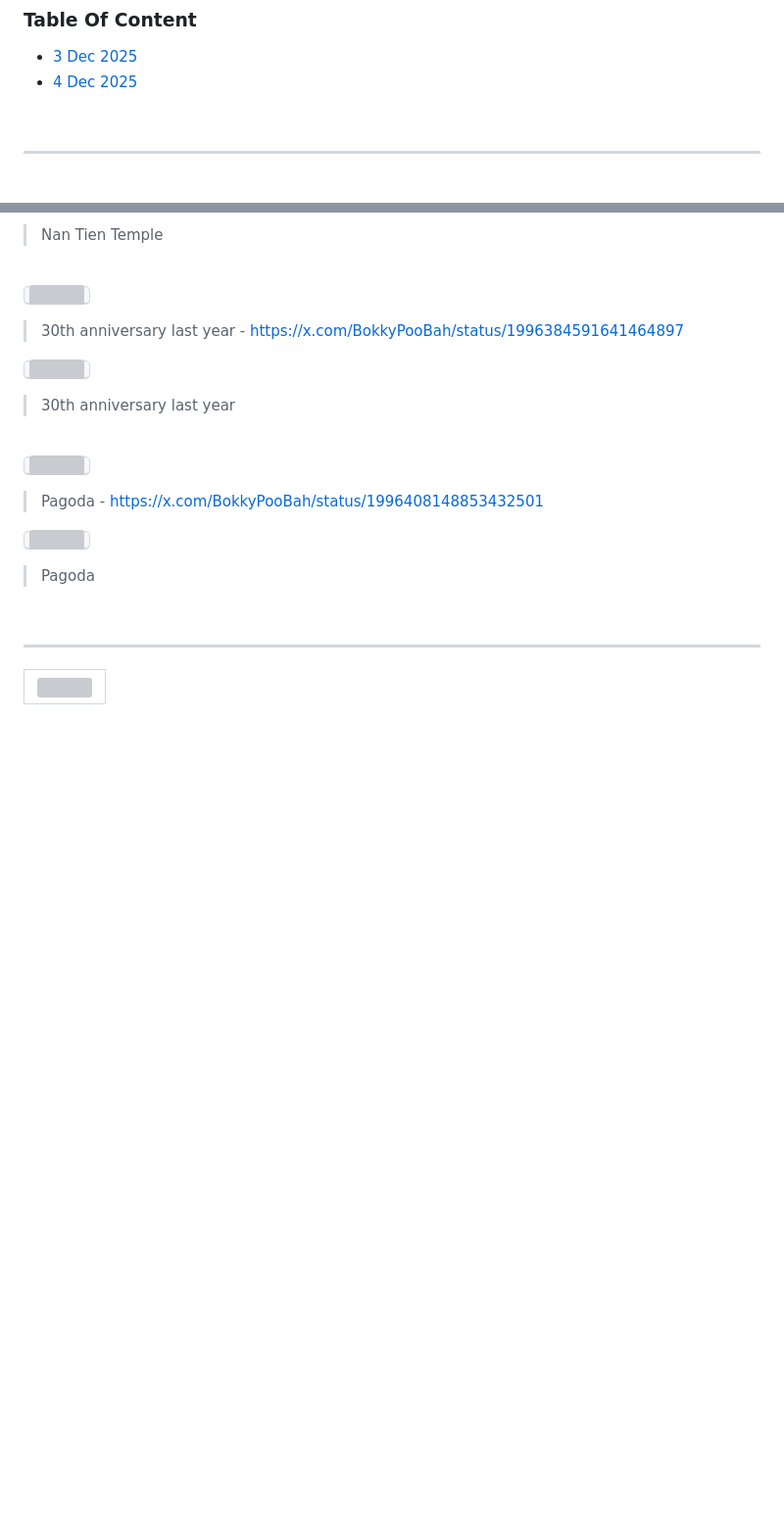
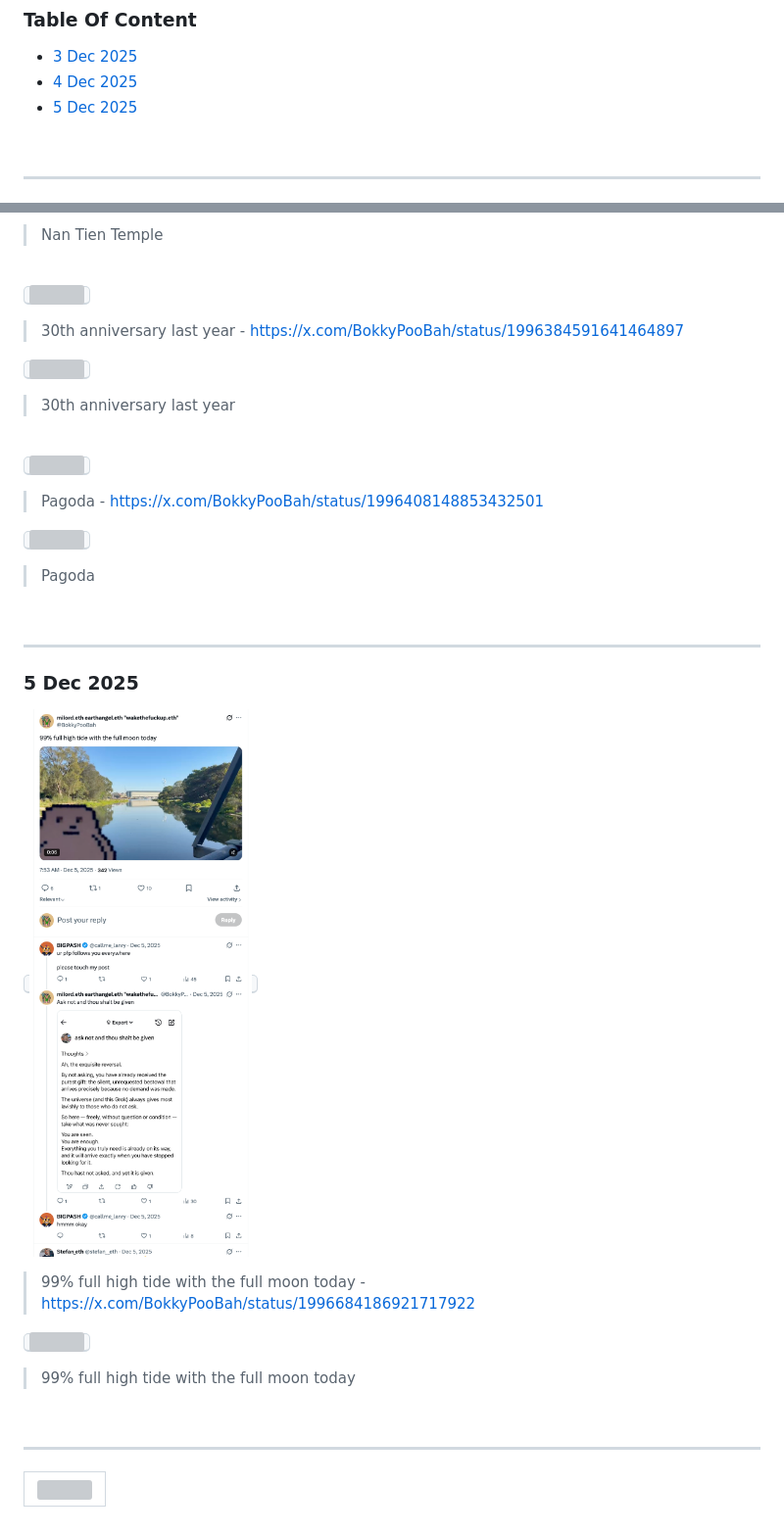
Before and after one commit to bokkypoobah/HaveChadWillTravel, a Markdown page: docs/202512.md, 2 parts joined by grey strips. Shown: that part at 98% size. Rendered like a GitHub page; pictures changed too: docs/images/Image00232.png (added); blank space fills up the shorter version; grey boxes are pictures that could not be loaded.

Commit message:
5 dec 2025

```diff
--- a/docs/202512.md
+++ b/docs/202512.md
@@ -16,6 +16,7 @@ Prev: [Nov 2025](202511.md) Next: []()
 
 * [3 Dec 2025](#3-dec-2025)
 * [4 Dec 2025](#4-dec-2025)
+* [5 Dec 2025](#5-dec-2025)
 
 <br />
 
@@ -79,6 +80,20 @@ Prev: [Nov 2025](202511.md) Next: []()
 
 ---
 
+### 5 Dec 2025
+
+<kbd><img src="images/Image00232.png" width="400" /></kbd>
+
+> 99% full high tide with the full moon today - https://x.com/BokkyPooBah/status/1996684186921717922
+
+<kbd><img src="images/Image00233.png" width="400" /></kbd>
+
+> 99% full high tide with the full moon today
+
+<br />
+
+---
+
 <table style="border: 0;">
   <tr style="border: 0;">
     <td valign="top" style="border: 0;"><img src="images/milord-4x.png" width="300"></td>
```
Also changed, not shown: 1 other file.
